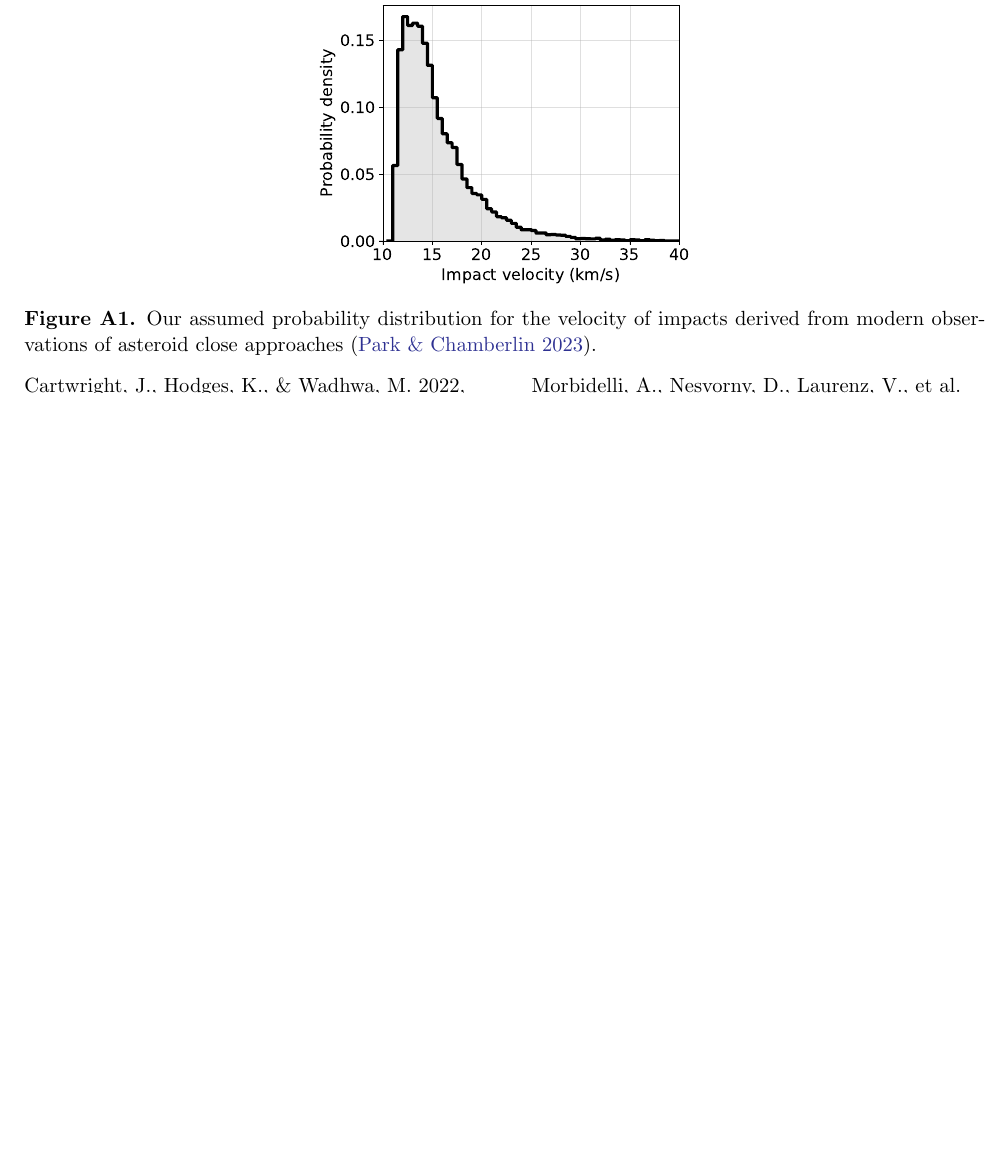
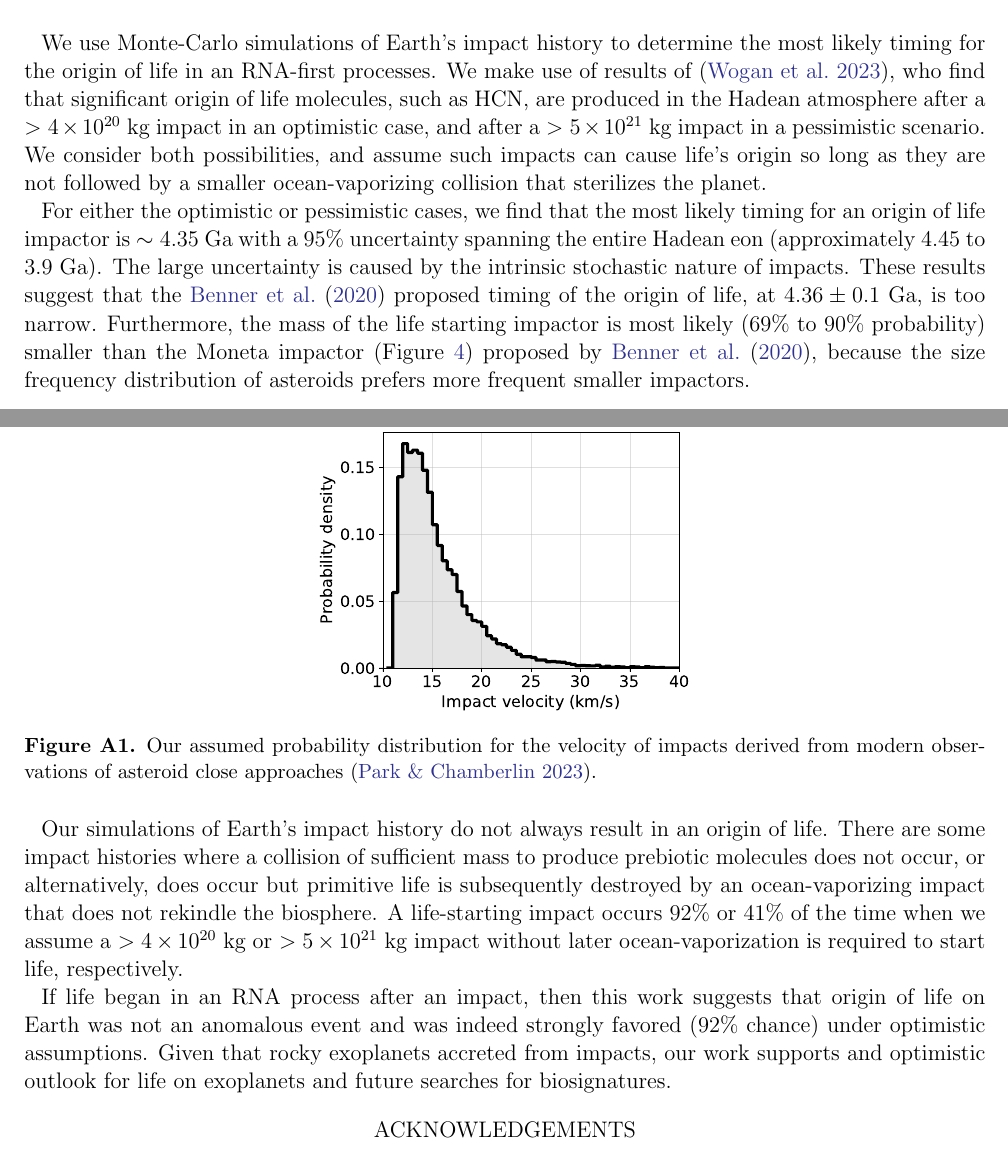
Before and after one commit to Nicholaswogan/OofL_timing_paper, a LaTeX paper (ms.tex): part of page 8 of 8 before the commit and two parts of pages 7 and 8 of 9 after it, the two joined at a grey line, cut at the place of the change, the shorter picture padded with empty space. Compiled offline with pdfLaTeX.

Commit message:
discussion conclusion draft

```diff
--- a/ms.tex
+++ b/ms.tex
@@ -127,7 +127,16 @@ The timing of an origin of life impact is qualitatively unchanged when instead a
 
 \section{Discussion and Conclusions}
 
+We use Monte-Carlo simulations of Earth's impact history to determine the most likely timing for the origin of life in an RNA-first processes. We make use of results of \citep{Wogan_2023}, who find that significant origin of life molecules, such as HCN, are produced in the Hadean atmosphere after a $> 4 \times 10^{20}$ kg impact in an optimistic case, and after a $> 5 \times 10^{21}$ kg impact in a pessimistic scenario. We consider both possibilities, and assume such impacts can cause life's origin so long as they are not followed by a smaller ocean-vaporizing collision that sterilizes the planet.
 
+For either the optimistic or pessimistic cases, we find that the most likely timing for an origin of life impactor is $\sim 4.35$ Ga with a 95\% uncertainty spanning the entire Hadean eon (approximately 4.45 to 3.9 Ga). The large uncertainty is caused by the intrinsic stochastic nature of impacts. These results suggest that the \citet{Benner_2020} proposed timing of the origin of life, at $4.36 \pm 0.1$ Ga, is too narrow. Furthermore, the mass of the life starting impactor is most likely (69\% to 90\% probability) smaller than the Moneta impactor (Figure \ref{fig:time_and_mass}) proposed by \citet{Benner_2020}, because the size frequency distribution of asteroids prefers more frequent smaller impactors.
+
+% Caveats
+% While the modeling effort described above attempts to use the most current understanding of Earth's impact history and its effects,
+
+Our simulations of Earth's impact history do not always result in an origin of life. There are some impact histories where a collision of sufficient mass to produce prebiotic molecules does not occur, or alternatively, does occur but primitive life is subsequently destroyed by an ocean-vaporizing impact that does not rekindle the biosphere. A life-starting impact occurs 92\% or 41\% of the time when we assume a $> 4 \times 10^{20}$ kg or $> 5 \times 10^{21}$ kg impact without later ocean-vaporization is required to start life, respectively.
+
+If life began in an RNA process after an impact, then this work suggests that origin of life on Earth was not an anomalous event and was indeed strongly favored (92\% chance) under optimistic assumptions. Given that rocky exoplanets accreted from impacts, our work supports and optimistic outlook for life on exoplanets and future searches for biosignatures.
 
 \section*{Acknowledgements}
 
```
Also changed, not shown: ms.tex (4 more changed lines).
